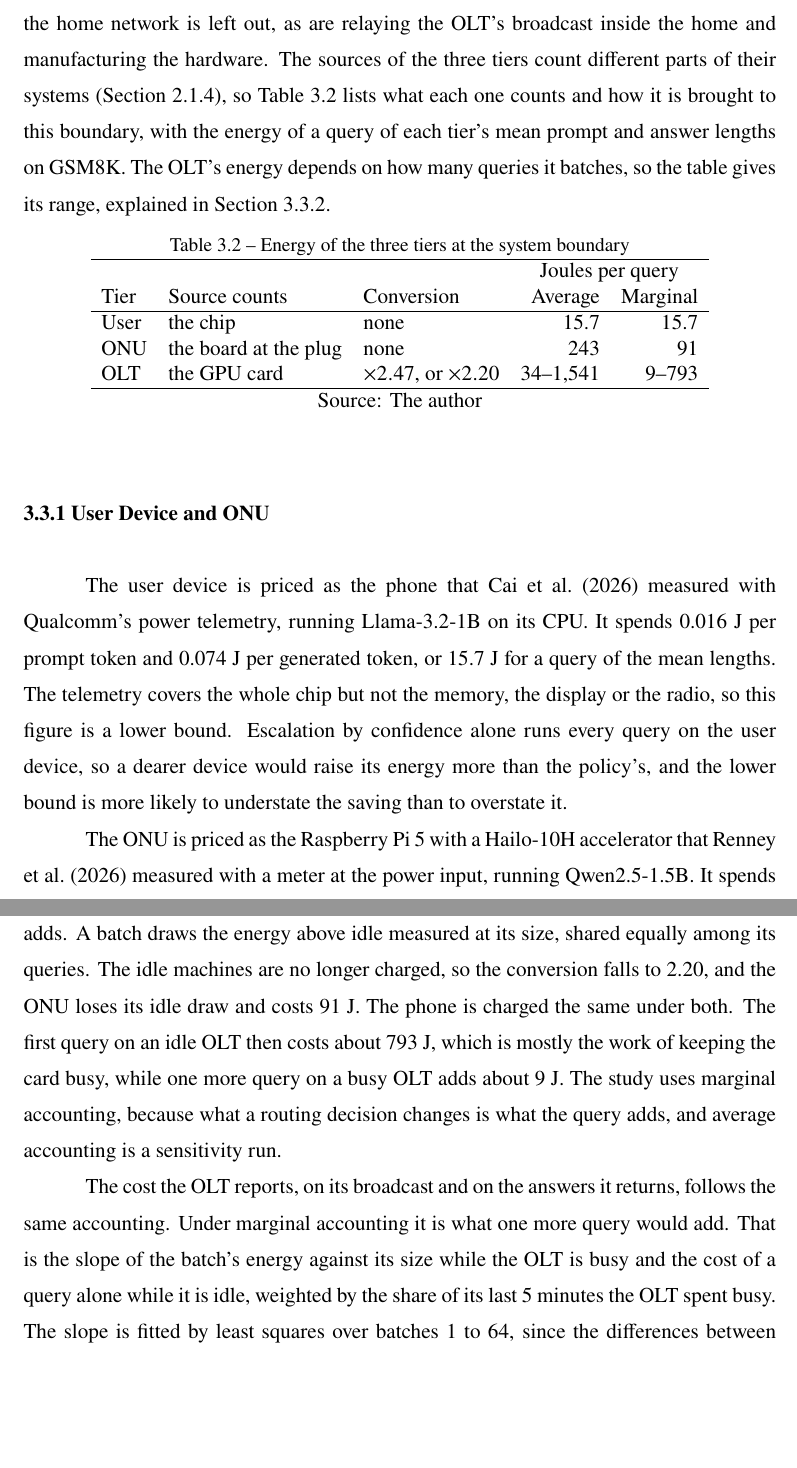
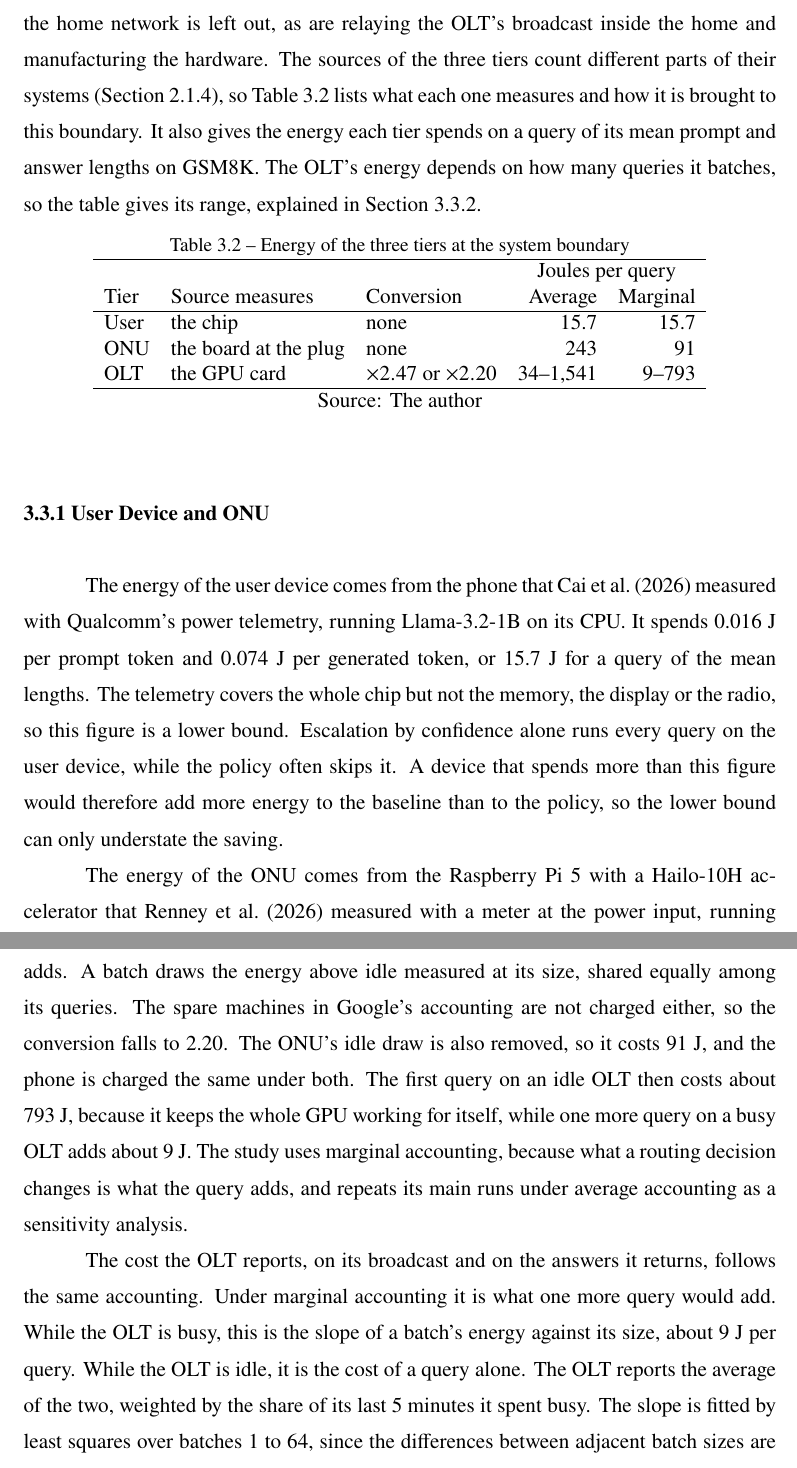
Before and after one commit to diegohommer/tcc-offloading-ai-edge, a LaTeX thesis (thesis/latex/tcc.tex): two parts of pages 25 and 28 of 35, joined at a grey line, cut so that both start at the same text, the shorter picture padded with empty space. Compiled offline with pdfLaTeX.

Commit message:
thesis: plainer wording in 3.3
Co-Authored-By: Claude Opus 5.5 <noreply@anthropic.com>

```diff
--- a/thesis/latex/tcc.tex
+++ b/thesis/latex/tcc.tex
@@ -714,9 +714,9 @@ building that houses them. The energy of carrying queries and answers over the P
 the home network is left out, as are relaying the OLT's broadcast inside the home and
 manufacturing the hardware. The sources of the three tiers count different parts of their
 systems
-(Section~\ref{sec:measurements}), so Table~\ref{tab:energy} lists what each one counts
-and how it is brought to this boundary, with the energy of a query of each tier's mean
-prompt and answer lengths on GSM8K. The OLT's energy depends on how many queries it
+(Section~\ref{sec:measurements}), so Table~\ref{tab:energy} lists what each one measures
+and how it is brought to this boundary. It also gives the energy each tier spends on a
+query of its mean prompt and answer lengths on GSM8K. The OLT's energy depends on how many queries it
 batches, so the table gives its range, explained in Section~\ref{sec:olt-energy}.
 
 \begin{table}[htb]
@@ -726,11 +726,11 @@ batches, so the table gives its range, explained in Section~\ref{sec:olt-energy}
   \begin{tabular}{lllrr}
     \hline
     & & & \multicolumn{2}{c}{Joules per query} \\
-    Tier & Source counts & Conversion & Average & Marginal \\
+    Tier & Source measures & Conversion & Average & Marginal \\
     \hline
     User & the chip & none & 15.7 & 15.7 \\
     ONU & the board at the plug & none & 243 & 91 \\
-    OLT & the GPU card & $\times 2.47$, or $\times 2.20$ & 34--1,541 & 9--793 \\
+    OLT & the GPU card & $\times 2.47$ or $\times 2.20$ & 34--1,541 & 9--793 \\
     \hline
   \end{tabular}
   \legend{Source: The author}
@@ -739,15 +739,16 @@ batches, so the table gives its range, explained in Section~\ref{sec:olt-energy}
 \subsection{User Device and ONU}
 \label{sec:user-onu-energy}
 
-The user device is priced as the phone that \citeonline{cai2026npu} measured with
+The energy of the user device comes from the phone that \citeonline{cai2026npu} measured with
 Qualcomm's power telemetry, running Llama-3.2-1B on its CPU. It spends 0.016~J per
 prompt token and 0.074~J per generated token, or 15.7~J for a query of the mean lengths.
 The telemetry covers the whole chip but not the memory, the display or the radio, so
 this figure is a lower bound. Escalation by confidence alone runs every query on the
-user device, so a dearer device would raise its energy more than the policy's, and the
-lower bound is more likely to understate the saving than to overstate it.
+user device, while the policy often skips it. A device that spends more than this figure
+would therefore add more energy to the baseline than to the policy, so the lower bound
+can only understate the saving.
 
-The ONU is priced as the Raspberry Pi 5 with a Hailo-10H accelerator that
+The energy of the ONU comes from the Raspberry Pi 5 with a Hailo-10H accelerator that
 \citeonline{renney2026cloud} measured with a meter at the power input, running
 Qwen2.5-1.5B. It spends 0.88~J per generated token at 6.34 tokens per second, or 243~J
 for an answer of the mean length. This figure includes the board's idle draw of
@@ -761,3 +762,4 @@ longest prompts in the simulation.
+simulation.
 
 \subsection{OLT}
 \label{sec:olt-energy}
@@ -827,19 +829,21 @@ Since the OLT batches, the energy of a query depends on how it is charged
 batch's energy, read off the sweep at the batch's size. A query alone on the OLT then
 costs 1,541~J, and one in a batch of 64 costs 34~J. Under marginal accounting, a query
 pays only what it adds. A batch draws the energy above idle measured at its size, shared
-equally among its queries. The idle machines are no longer charged, so the conversion
-falls to 2.20, and the ONU loses its idle draw and costs 91~J. The phone is charged the
-same under both. The first query on an idle OLT then costs about 793~J, which is mostly
-the work of keeping the card busy, while one more query on a busy OLT adds about 9~J.
-The study uses marginal accounting, because what a routing decision changes is what the
-query adds, and average accounting is a sensitivity run.
+equally among its queries. The spare machines in Google's accounting are not charged
+either, so the conversion falls to 2.20. The ONU's idle draw is also removed, so it costs
+91~J, and the phone is charged the same under both. The first query on an idle OLT then
+costs about 793~J, because it keeps the whole GPU working for itself, while one more
+query on a busy OLT adds about 9~J. The study uses marginal accounting, because what a
+routing decision changes is what the query adds, and repeats its main runs under average
+accounting as a sensitivity analysis.
 
 The cost the OLT reports, on its broadcast and on the answers it returns, follows the
-same accounting. Under marginal accounting it is what one more query would add. That is
-the slope of the batch's energy against its size while the OLT is busy and the cost of a
-query alone while it is idle, weighted by the share of its last 5 minutes the OLT spent
-busy. The slope is fitted by least squares over batches 1 to 64, since the differences
-between adjacent batch sizes are too noisy to route on. Under average accounting, the OLT
+same accounting. Under marginal accounting it is what one more query would add. While
+the OLT is busy, this is the slope of a batch's energy against its size, about 9~J per
+query. While the OLT is idle, it is the cost of a query alone. The OLT reports the
+average of the two, weighted by the share of its last 5 minutes it spent busy. The slope
+is fitted by least squares over batches 1 to 64, since the differences between adjacent
+batch sizes are too noisy to route on. Under average accounting, the OLT
 reports the mean cost per token of its work over the same 5 minutes. The timetable holds
 the same quantity, one value per hour of the day.
 
```
Also changed, not shown: thesis/latex/tcc.tex (22 more changed lines).
